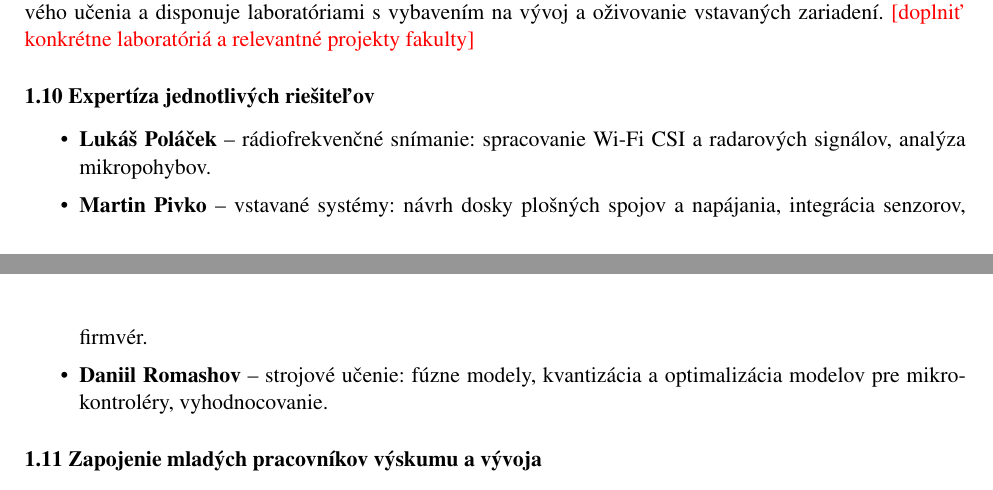
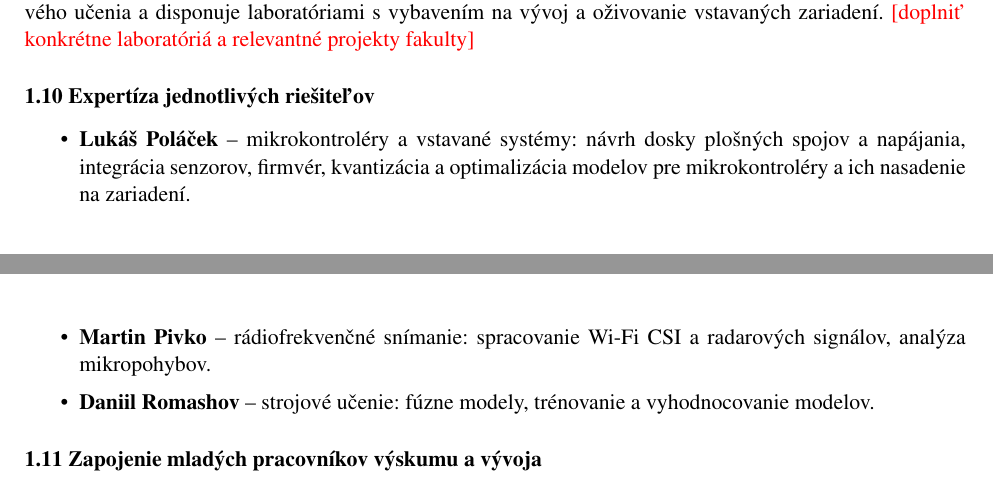
Before and after one commit to lukpox01/MIP-Project, a LaTeX document (2-formular-VV-F/vv-f.tex): two parts of pages 3 and 4 of 6, joined at a grey line, cut so that both start at the same text. Compiled offline with pdfLaTeX.

Commit message:
zmena vyskumu

```diff
--- a/2-formular-VV-F/vv-f.tex
+++ b/2-formular-VV-F/vv-f.tex
@@ -139,9 +139,9 @@ FIIT STU sa venuje výskumu v~oblasti počítačových sietí, vstavaných syst
 
 \subsection*{1.10 Expertíza jednotlivých riešiteľov}
 \begin{itemize}
-\item \textbf{Lukáš Poláček} -- rádiofrekvenčné snímanie: spracovanie Wi-Fi CSI a~radarových signálov, analýza mikropohybov.
-\item \textbf{Martin Pivko} -- vstavané systémy: návrh dosky plošných spojov a~napájania, integrácia senzorov, firmvér.
-\item \textbf{Daniil Romashov} -- strojové učenie: fúzne modely, kvantizácia a~optimalizácia modelov pre mikrokontroléry, vyhodnocovanie.
+\item \textbf{Lukáš Poláček} -- mikrokontroléry a~vstavané systémy: návrh dosky plošných spojov a~napájania, integrácia senzorov, firmvér, kvantizácia a~optimalizácia modelov pre mikrokontroléry a~ich nasadenie na zariadení.
+\item \textbf{Martin Pivko} -- rádiofrekvenčné snímanie: spracovanie Wi-Fi CSI a~radarových signálov, analýza mikropohybov.
+\item \textbf{Daniil Romashov} -- strojové učenie: fúzne modely, trénovanie a~vyhodnocovanie modelov.
 \end{itemize}
 
 \subsection*{1.11 Zapojenie mladých pracovníkov výskumu a~vývoja}
```
Also changed, not shown: 1-formulare-VV-A-az-VV-E/vv-a-e.tex (+2 -2 lines), 1-formulare-VV-A-az-VV-E/vv-a-e.pdf, 2-formular-VV-F/vv-f.pdf, 2-formular-VV-F/vv-f.tex (4 more changed lines).
